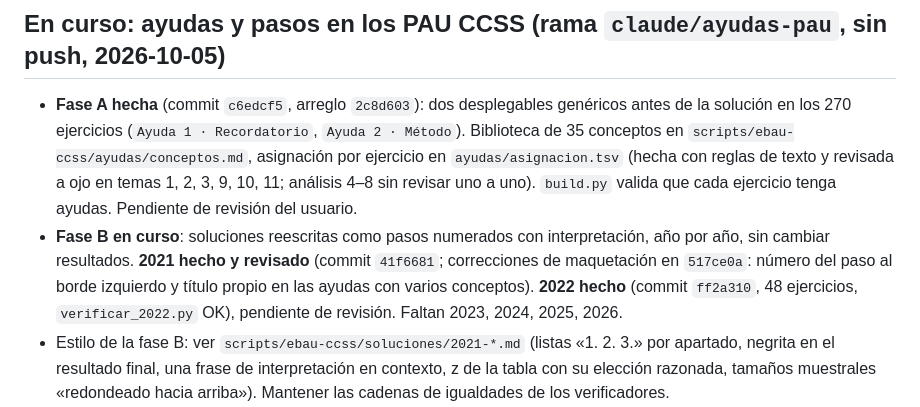
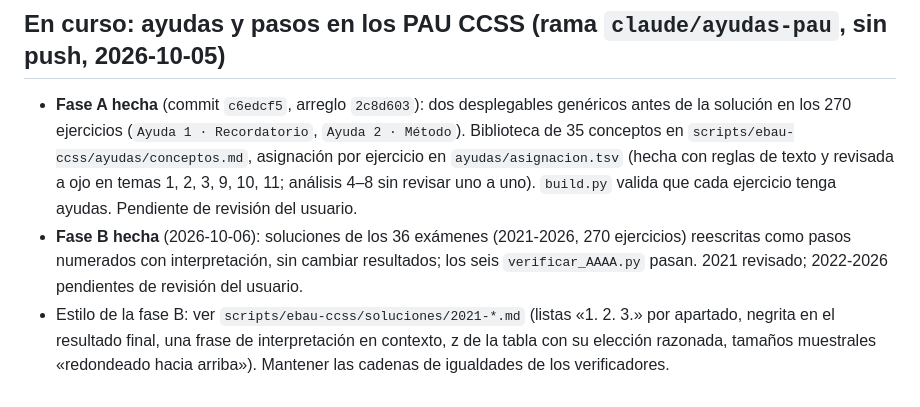
Before and after one commit to mdmatematicasweb/mdmatematicasweb.github.io, a Markdown page: docs/pendientes.md, the part around the change. Rendered like a GitHub page.

Commit message:
docs: fase B terminada (2021-2026)
Co-Authored-By: Claude Sonnet 5.5 <noreply@anthropic.com>

```diff
--- a/docs/pendientes.md
+++ b/docs/pendientes.md
@@ -34,7 +34,7 @@ Actualizado el 2026-10-04.
 ## En curso: ayudas y pasos en los PAU CCSS (rama `claude/ayudas-pau`, sin push, 2026-10-05)
 
 - **Fase A hecha** (commit `c6edcf5`, arreglo `2c8d603`): dos desplegables genéricos antes de la solución en los 270 ejercicios (`Ayuda 1 · Recordatorio`, `Ayuda 2 · Método`). Biblioteca de 35 conceptos en `scripts/ebau-ccss/ayudas/conceptos.md`, asignación por ejercicio en `ayudas/asignacion.tsv` (hecha con reglas de texto y revisada a ojo en temas 1, 2, 3, 9, 10, 11; análisis 4–8 sin revisar uno a uno). `build.py` valida que cada ejercicio tenga ayudas. Pendiente de revisión del usuario.
-- **Fase B en curso**: soluciones reescritas como pasos numerados con interpretación, año por año, sin cambiar resultados. **2021 hecho y revisado** (commit `41f6681`; correcciones de maquetación en `517ce0a`: número del paso al borde izquierdo y título propio en las ayudas con varios conceptos). **2022 hecho** (commit `ff2a310`, 48 ejercicios, `verificar_2022.py` OK), pendiente de revisión. Faltan 2023, 2024, 2025, 2026.
+- **Fase B hecha** (2026-10-06): soluciones de los 36 exámenes (2021-2026, 270 ejercicios) reescritas como pasos numerados con interpretación, sin cambiar resultados; los seis `verificar_AAAA.py` pasan. 2021 revisado; 2022-2026 pendientes de revisión del usuario.
 - Estilo de la fase B: ver `scripts/ebau-ccss/soluciones/2021-*.md` (listas «1. 2. 3.» por apartado, negrita en el resultado final, una frase de interpretación en contexto, z de la tabla con su elección razonada, tamaños muestrales «redondeado hacia arriba»). Mantener las cadenas de igualdades de los verificadores.
 - Cuidado con el texto alternativo de las figuras (`fig-alt`): si repite `a=1`, `t=1`… el verificador no detecta la mutación. Usar «(a, b) = (1, 2)» o palabras, en `figuras_fn.py` y en `soluciones/`.
 - `sympy` no está en el Python del sistema: crear un venv (`python3 -m venv <ruta> && <ruta>/bin/pip install sympy`) y lanzar `<ruta>/bin/python scripts/ebau-ccss/verificar_AAAA.py`.
```
